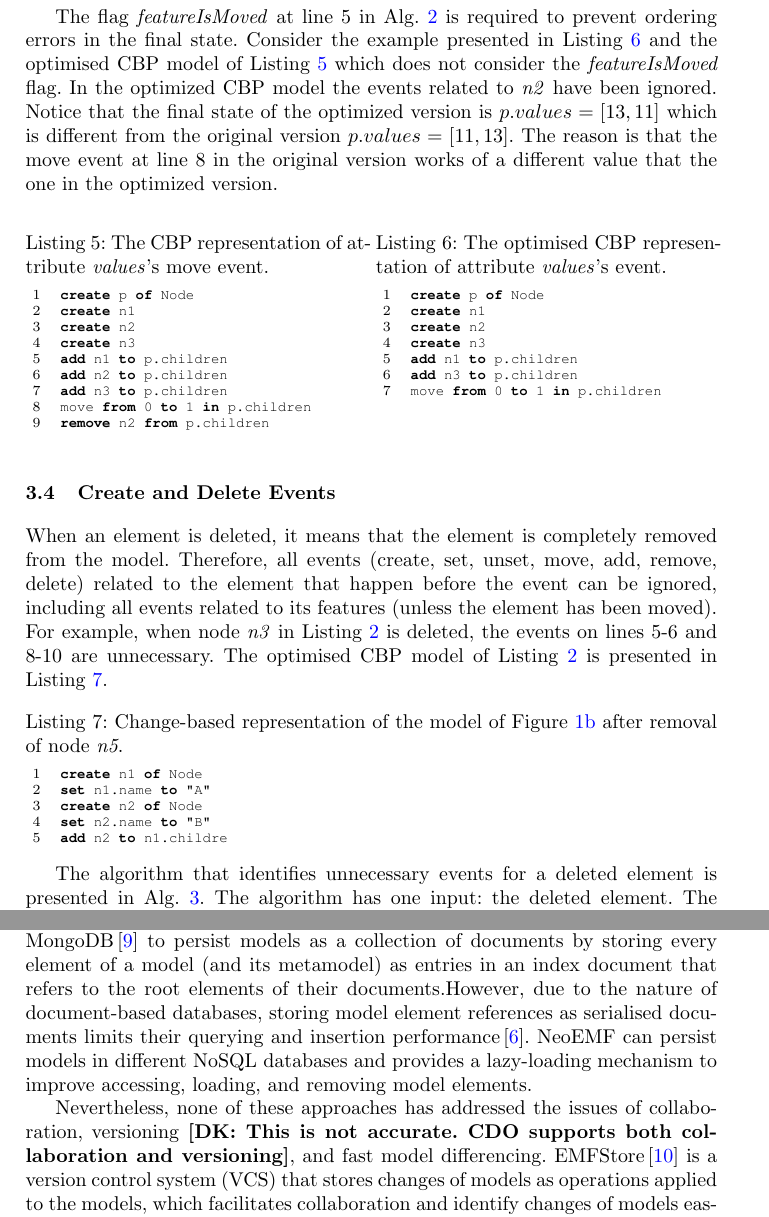
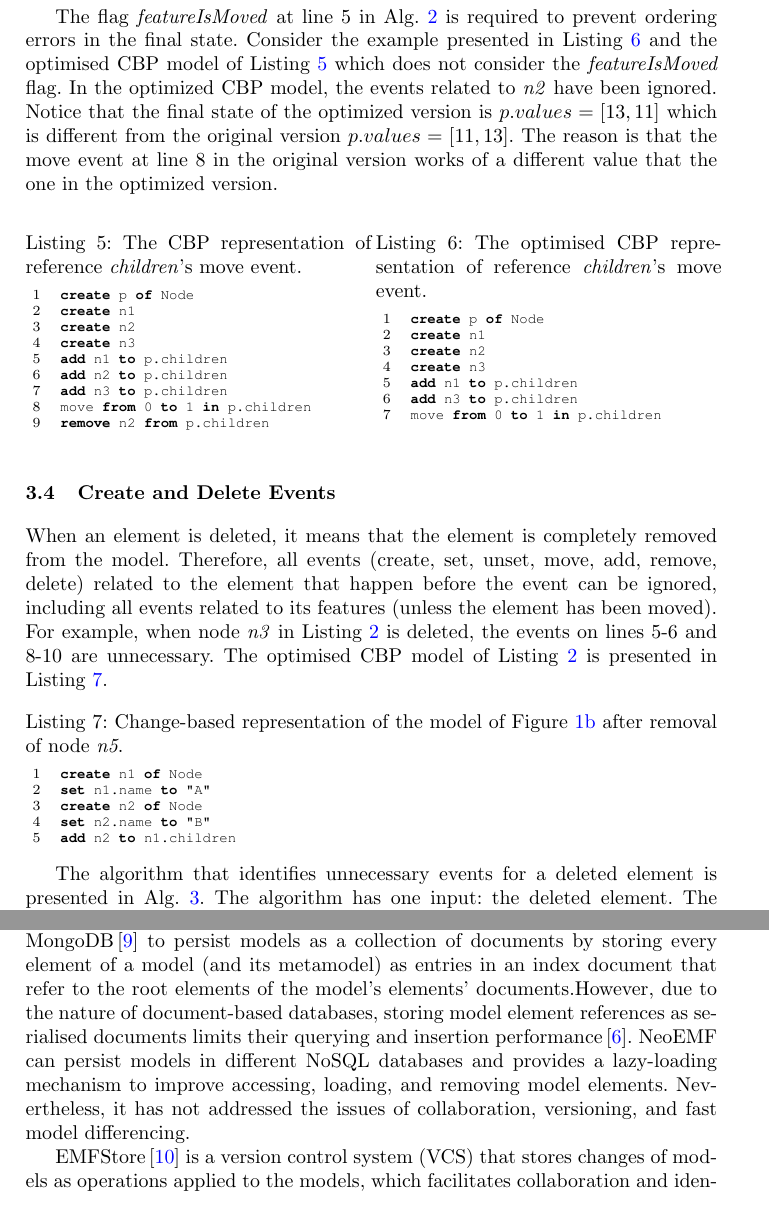
Before and after one commit to alfa-ryano/FASE-2018, a LaTeX thesis (FASE-2018.tex): two parts of pages 8 and 13 of 15, joined at a grey line, cut so that both start at the same text. Compiled offline with pdfLaTeX.

Commit message:
Fix typos and punctuation
Fix typos and punctuation

```diff
--- a/FASE-2018.tex
+++ b/FASE-2018.tex
@@ -380,13 +380,13 @@ The rest of the algorithm works similar to Alg. \ref{alg:set_unset_optimisation}
 
 The flag \emph{featureIsMoved} at line 5 in Alg. \ref{alg:add_remove_move_optimisation} is required to prevent ordering errors in the final state.
 Consider the example presented in Listing \ref{lst:move_attribute_example_error} and the optimised CBP model of Listing \ref{lst:move_attribute_example} which does not consider the \emph{featureIsMoved} flag.
-In the optimized CBP model the events related to \emph{n2} have been ignored.
+In the optimized CBP model, the events related to \emph{n2} have been ignored.
 Notice that the final state of the optimized version is $p.values = [13, 11]$  which is different from the original version $p.values = [11,13]$.
 The reason is that the move event at line 8 in the original version works of a different value that the one in the optimized version.
 
 \noindent
 \begin{minipage}[t]{0.5\linewidth}
-\begin{lstlisting}[style=eol,caption={The CBP representation of attribute \emph{values}'s move event.},label=lst:move_attribute_example]
+\begin{lstlisting}[style=eol,caption={The CBP representation of reference \emph{children}'s move event.},label=lst:move_attribute_example]
 create p of Node
 create n1
 create n2
@@ -400,7 +400,7 @@ remove n2 from p.children
 \end{minipage}
 \hfill
 \begin{minipage}[t]{0.5\linewidth}
-\begin{lstlisting}[style=eol,caption={The optimised CBP representation of attribute \emph{values}'s event.},label=lst:move_attribute_example_error]
+\begin{lstlisting}[style=eol,caption={The optimised CBP representation of reference \emph{children}'s move event.},label=lst:move_attribute_example_error]
 create p of Node
 create n1
 create n2
@@ -427,7 +427,7 @@ create n1 of Node
 set n1.name to "A"
 create n2 of Node
 set n2.name to "B"
-add n2 to n1.childre
+add n2 to n1.children
 \end{lstlisting}
 
 The algorithm that identifies unnecessary events for a deleted element is presented in Alg. \ref{alg:create_delete_optimisation}.
@@ -582,11 +582,12 @@ In this work, we still cannot generalise our findings since the algorithm is onl
 Several works have investigated alternative model persistence mechanisms to XMI, mainly by using databases (both relational and NoSQL). Connected Data Objects (CDO) \cite{eclipse2017cdo} and EMF Teneo\,\cite{eclipse2017teneo} persist EMF models into relational databases. Both approaches use the metamodel to generate the database schema and provide a high-level abstraction API for developers to seamlessly interact with the databases. The main drawback of using relational databases is that highly interconnected models result in expensive joins over multiple tables \cite{barmpis2014evaluation}.
 
 Morsa\,\cite{pagan2011morsa} and NeoEMF\,\cite{daniel2016neoemf} persist models in NoSQL databases.
-Morsa uses MongoDB\,\cite{mongodb2017what} to persist models as a collection of documents by storing every element of a model (and its metamodel) as entries in an index document that refers to the root elements of their documents.%No comprendo!!
-However, due to the nature of document-based databases, storing model element references as serialised documents limits their querying and insertion performance\,\cite{barmpis2014evaluation}.
-NeoEMF can persist models in different NoSQL databases and provides a lazy-loading mechanism to improve accessing, loading, and removing model elements.
+Morsa uses MongoDB\,\cite{mongodb2017what} to persist models as a collection of documents by storing every element of a model (and its metamodel) as entries in an index document that refer to the root elements of the model's elements' documents.%No comprendo!!
+ However, due to the nature of document-based databases, storing model element references as serialised documents limits their querying and insertion performance\,\cite{barmpis2014evaluation}.
+NeoEMF can persist models in different NoSQL databases and provides a lazy-loading mechanism to improve accessing, loading, and removing model elements. Nevertheless, it has not addressed the issues of collaboration, versioning,
+%\dk{This is not accurate. CDO supports both collaboration and versioning}
+and fast model differencing.
 
-Nevertheless, none of these approaches has addressed the issues of collaboration, versioning \dk{This is not accurate. CDO supports both collaboration and versioning}, and fast model differencing.
 EMFStore\,\cite{koegel2010emfstore} is a version control system (VCS) that stores changes of models as operations applied to the models, which facilitates collaboration and identify changes of models easier.
 However, support to use its operation-based approach with more common VCSs (e.g. GitHub, SVN) is not yet available. Several papers mention it does not scale\,\cite{pagan2011morsa,kolovos2013research} and no optimisation has been proposed to load the eventual versions of models, except replaying all stored operations.
 
```
Also changed, not shown: images/append_speed_conf.pdf, images/append_speed_conf_ocbp_xmi.pdf, FASE-2018.tex (24 more changed lines), 1 other file.
